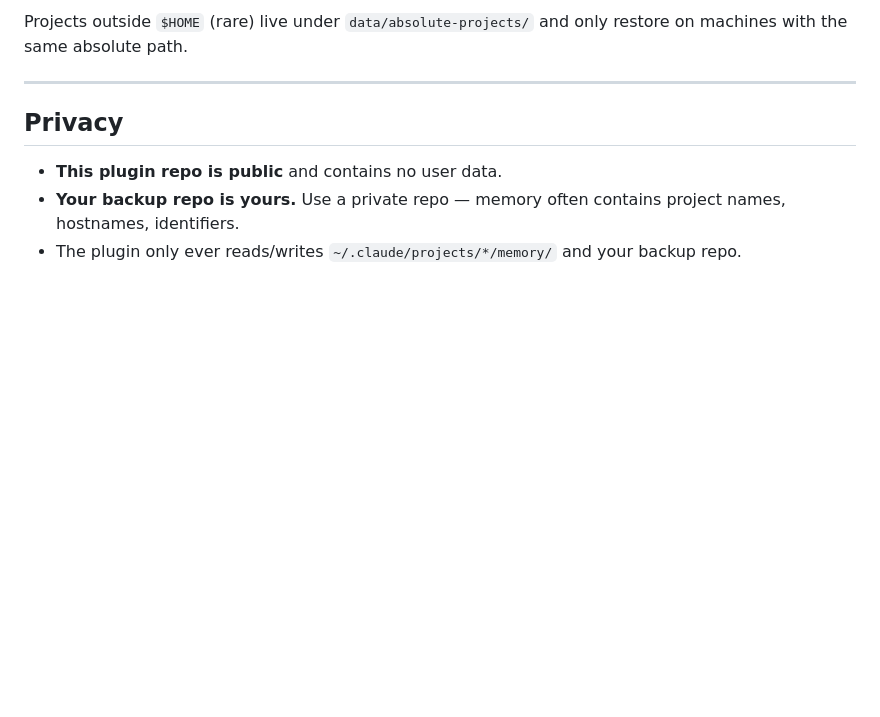
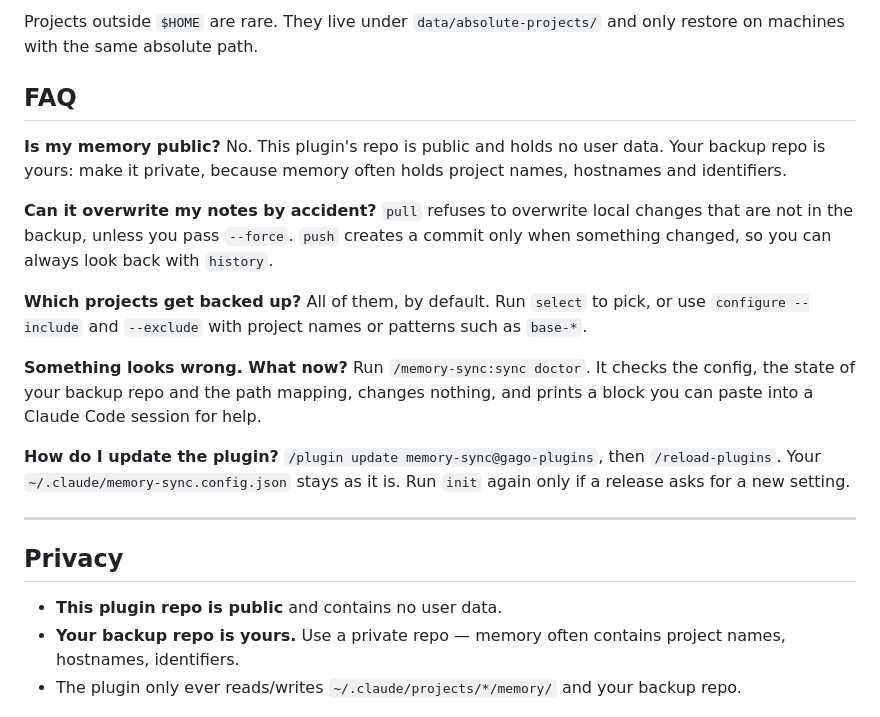
Before and after one commit to gagoar/claude-memory-sync, a Markdown page: README.md, the part around one of its changes. GitHub-like rendering; blank space fills up the shorter version.

```diff
--- a/README.md
+++ b/README.md
@@ -118,5 +113,17 @@ Claude encodes the absolute path of each project as the local directory name (sl
 
-Projects outside `$HOME` (rare) live under `data/absolute-projects/` and only restore on machines with the same absolute path.
+Projects outside `$HOME` are rare. They live under `data/absolute-projects/` and only restore on machines with the same absolute path.
+
+## FAQ
+
+**Is my memory public?** No. This plugin's repo is public and holds no user data. Your backup repo is yours: make it private, because memory often holds project names, hostnames and identifiers.
+
+**Can it overwrite my notes by accident?** `pull` refuses to overwrite local changes that are not in the backup, unless you pass `--force`. `push` creates a commit only when something changed, so you can always look back with `history`.
+
+**Which projects get backed up?** All of them, by default. Run `select` to pick, or use `configure --include` and `--exclude` with project names or patterns such as `base-*`.
+
+**Something looks wrong. What now?** Run `/memory-sync:sync doctor`. It checks the config, the state of your backup repo and the path mapping, changes nothing, and prints a block you can paste into a Claude Code session for help.
+
+**How do I update the plugin?** `/plugin update memory-sync@gago-plugins`, then `/reload-plugins`. Your `~/.claude/memory-sync.config.json` stays as it is. Run `init` again only if a release asks for a new setting.
 
 ---
 
```
Also changed, not shown: other parts of README.md (+74 -79 lines).
